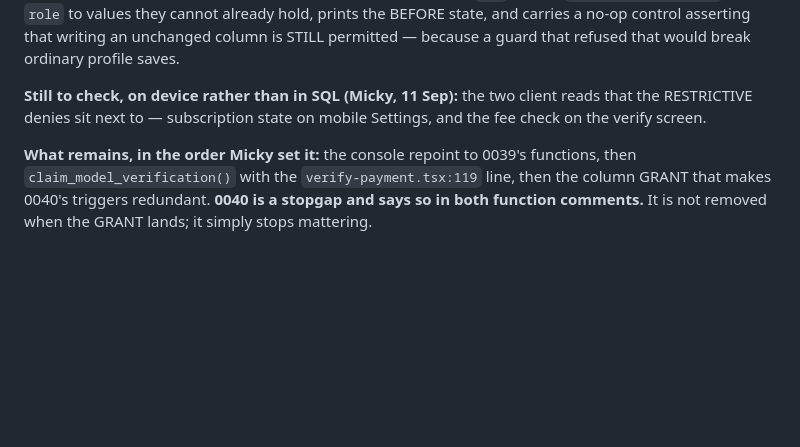
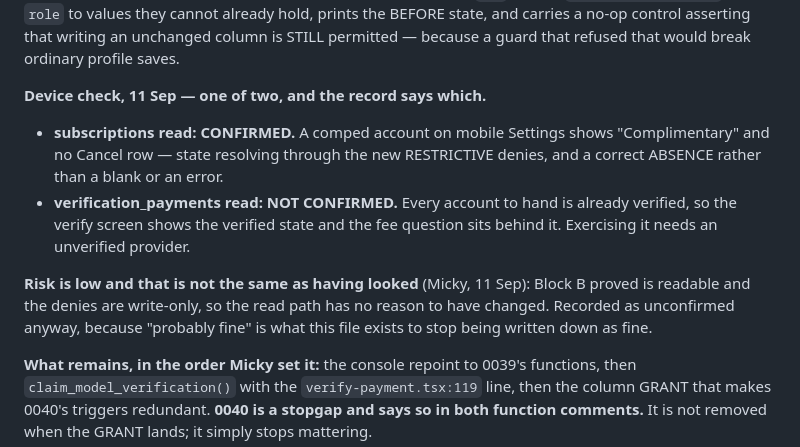
Before and after one commit to mickeebee89/Guinea-pig, a Markdown page: audit-records-vs-reality.md, the part around the change. Rendered like a GitHub page; blank space fills up the shorter version.

Commit message:
Item 40: subscriptions read confirmed on device, verification_payments not
Co-Authored-By: Claude Opus 5 <noreply@anthropic.com>

```diff
--- a/audit-records-vs-reality.md
+++ b/audit-records-vs-reality.md
@@ -1927,9 +1927,19 @@ The corrected block flips booleans with `not`, moves `subscription_status` and
 no-op control asserting that writing an unchanged column is STILL permitted —
 because a guard that refused that would break ordinary profile saves.
 
-**Still to check, on device rather than in SQL (Micky, 11 Sep):** the two client
-reads that the RESTRICTIVE denies sit next to — subscription state on mobile
-Settings, and the fee check on the verify screen.
+**Device check, 11 Sep — one of two, and the record says which.**
+
+* **subscriptions read: CONFIRMED.** A comped account on mobile Settings shows
+  "Complimentary" and no Cancel row — state resolving through the new RESTRICTIVE
+  denies, and a correct ABSENCE rather than a blank or an error.
+* **verification_payments read: NOT CONFIRMED.** Every account to hand is already
+  verified, so the verify screen shows the verified state and the fee question
+  sits behind it. Exercising it needs an unverified provider.
+
+**Risk is low and that is not the same as having looked** (Micky, 11 Sep): Block B
+proved  is readable and the denies are write-only, so the
+read path has no reason to have changed. Recorded as unconfirmed anyway, because
+"probably fine" is what this file exists to stop being written down as fine.
 
 **What remains, in the order Micky set it:** the console repoint to 0039's
 functions, then `claim_model_verification()` with the `verify-payment.tsx:119`
```
